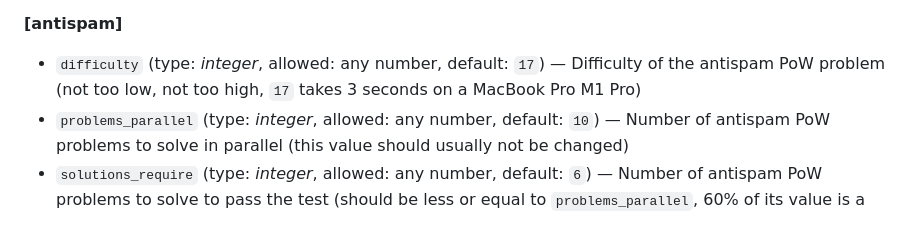
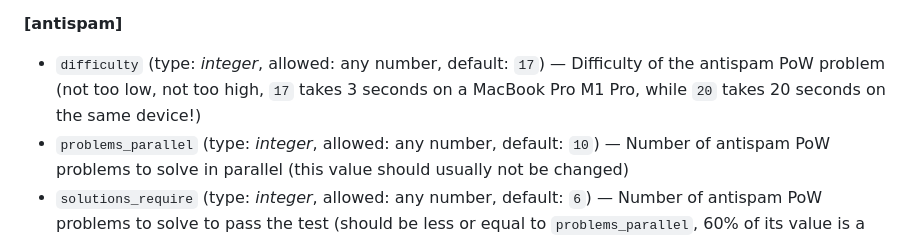
Before and after one commit to valeriansaliou/bandurria, a Markdown page: README.md, the part around the change. Drawn GitHub-style.

Commit message:
Add note

```diff
--- a/README.md
+++ b/README.md
@@ -166,7 +166,7 @@ You can also use environment variables with string interpolation in your configu
 
 **[antispam]**
 
-* `difficulty` (type: _integer_, allowed: any number, default: `17`) — Difficulty of the antispam PoW problem (not too low, not too high, `17` takes 3 seconds on a MacBook Pro M1 Pro)
+* `difficulty` (type: _integer_, allowed: any number, default: `17`) — Difficulty of the antispam PoW problem (not too low, not too high, `17` takes 3 seconds on a MacBook Pro M1 Pro, while `20` takes 20 seconds on the same device!)
 * `problems_parallel` (type: _integer_, allowed: any number, default: `10`) — Number of antispam PoW problems to solve in parallel (this value should usually not be changed)
 * `solutions_require` (type: _integer_, allowed: any number, default: `6`) — Number of antispam PoW problems to solve to pass the test (should be less or equal to `problems_parallel`, 60% of its value is a sweet spot, [read why](https://friendlycaptcha.com/insights/controlling-variance-in-proof-of-work-algorithms/))
 
```
